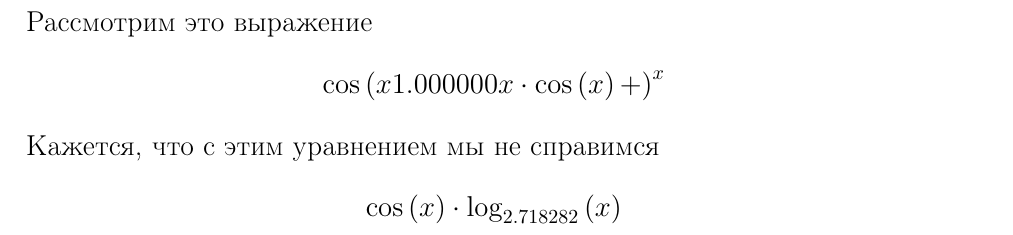
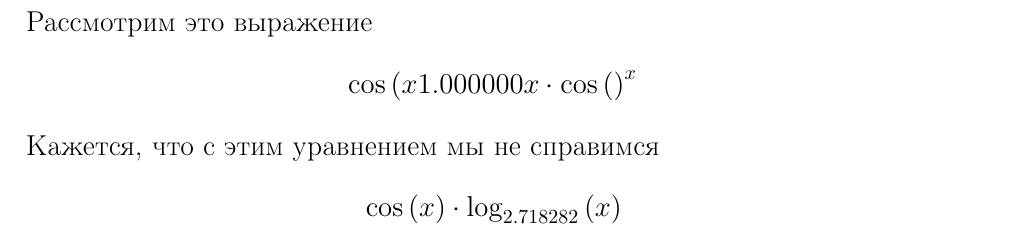
Before and after one commit to Artur99M/Differentiator, a LaTeX document (TeX/main.tex, which reads TeX/TeX.tex): part of page 1 of 3, cut so that both start at the same text. Compiled offline with pdfLaTeX.

Commit message:
надеюсь, это всё

```diff
--- a/TeX/TeX.tex
+++ b/TeX/TeX.tex
@@ -21,7 +21,7 @@
 После очевидных преобразований получаем такую производную
 \[\cos\left(x\right)\cdot 1.000000x\cdot \cos\left(x\right)+\sin\left(x\right)\cdot \sin\left(x\right)\cdot 1.000000\sin\lef\cos\left(x\right)\cdot 1.000000x\cdot \cos\left(x\right)+\]
 Рассмотрим это выражение
-\[\cos\left(x 1.000000x\cdot \cos\left(x\right)+\right)^{x}\]
+\[\cos\left(x 1.000000x\cdot\cos\left(\right)^{x}\]
 Кажется, что с этим уравнением мы не справимся
 \[\cos\left(x\right)\cdot \log_{2.718282}\left(x\right)\]
 Нам нужно разобраться с этим:
```
Also changed, not shown: TeX/main.pdf, 10 other files.
